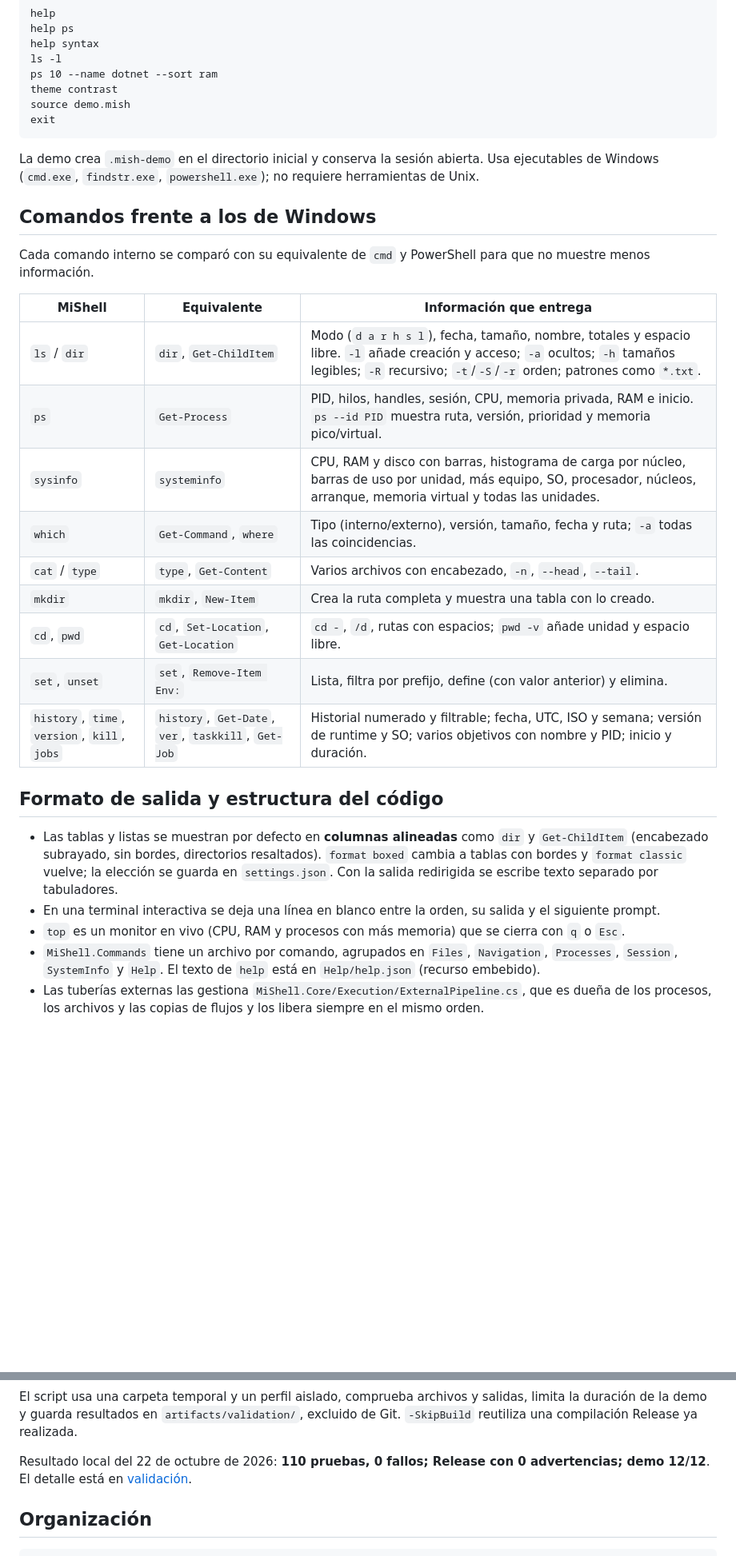
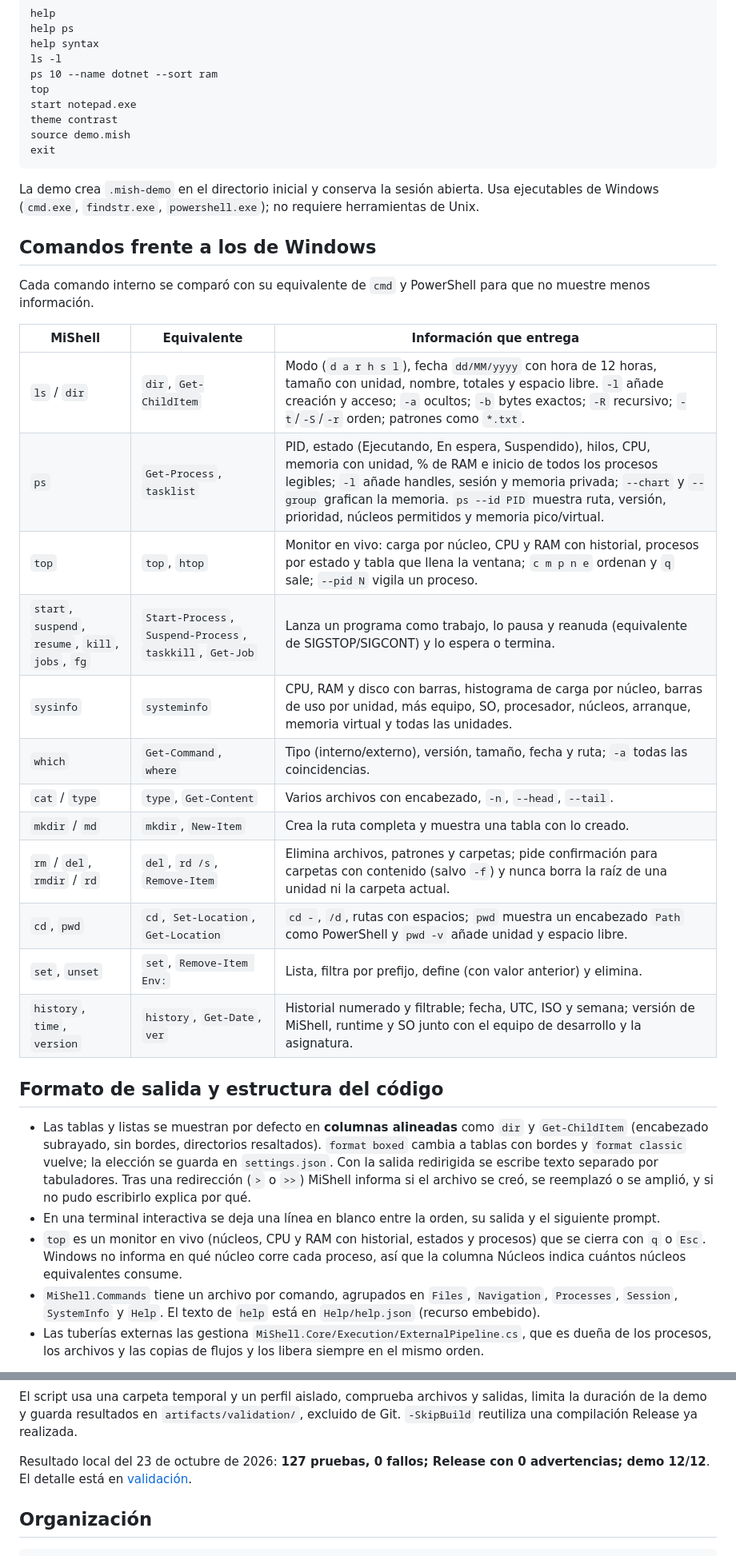
Before and after one commit to wong17/terminal, a Markdown page: README.md, 2 parts joined by grey strips. Shown at 80% size. GitHub-like rendering; blank space fills up the shorter version.

```diff
--- a/README.md
+++ b/README.md
@@ -31,6 +33,8 @@ help ps
 help syntax
 ls -l
 ps 10 --name dotnet --sort ram
+top
+start notepad.exe
 theme contrast
 source demo.mish
 exit
@@ -44,21 +48,24 @@ Cada comando interno se comparó con su equivalente de `cmd` y PowerShell para q
 
 | MiShell | Equivalente | Información que entrega |
 |---|---|---|
-| `ls` / `dir` | `dir`, `Get-ChildItem` | Modo (`d a r h s l`), fecha, tamaño, nombre, totales y espacio libre. `-l` añade creación y acceso; `-a` ocultos; `-h` tamaños legibles; `-R` recursivo; `-t`/`-S`/`-r` orden; patrones como `*.txt`. |
-| `ps` | `Get-Process` | PID, hilos, handles, sesión, CPU, memoria privada, RAM e inicio. `ps --id PID` muestra ruta, versión, prioridad y memoria pico/virtual. |
+| `ls` / `dir` | `dir`, `Get-ChildItem` | Modo (`d a r h s l`), fecha `dd/MM/yyyy` con hora de 12 horas, tamaño con unidad, nombre, totales y espacio libre. `-l` añade creación y acceso; `-a` ocultos; `-b` bytes exactos; `-R` recursivo; `-t`/`-S`/`-r` orden; patrones como `*.txt`. |
+| `ps` | `Get-Process`, `tasklist` | PID, estado (Ejecutando, En espera, Suspendido), hilos, CPU, memoria con unidad, % de RAM e inicio de todos los procesos legibles; `-l` añade handles, sesión y memoria privada; `--chart` y `--group` grafican la memoria. `ps --id PID` muestra ruta, versión, prioridad, núcleos permitidos y memoria pico/virtual. |
+| `top` | `top`, `htop` | Monitor en vivo: carga por núcleo, CPU y RAM con historial, procesos por estado y tabla que llena la ventana; `c m p n e` ordenan y `q` sale; `--pid N` vigila un proceso. |
+| `start`, `suspend`, `resume`, `kill`, `jobs`, `fg` | `Start-Process`, `Suspend-Process`, `taskkill`, `Get-Job` | Lanza un programa como trabajo, lo pausa y reanuda (equivalente de SIGSTOP/SIGCONT) y lo espera o termina. |
 | `sysinfo` | `systeminfo` | CPU, RAM y disco con barras, histograma de carga por núcleo, barras de uso por unidad, más equipo, SO, procesador, núcleos, arranque, memoria virtual y todas las unidades. |
 | `which` | `Get-Command`, `where` | Tipo (interno/externo), versión, tamaño, fecha y ruta; `-a` todas las coincidencias. |
 | `cat` / `type` | `type`, `Get-Content` | Varios archivos con encabezado, `-n`, `--head`, `--tail`. |
-| `mkdir` | `mkdir`, `New-Item` | Crea la ruta completa y muestra una tabla con lo creado. |
-| `cd`, `pwd` | `cd`, `Set-Location`, `Get-Location` | `cd -`, `/d`, rutas con espacios; `pwd -v` añade unidad y espacio libre. |
+| `mkdir` / `md` | `mkdir`, `New-Item` | Crea la ruta completa y muestra una tabla con lo creado. |
+| `rm` / `del`, `rmdir` / `rd` | `del`, `rd /s`, `Remove-Item` | Elimina archivos, patrones y carpetas; pide confirmación para carpetas con contenido (salvo `-f`) y nunca borra la raíz de una unidad ni la carpeta actual. |
+| `cd`, `pwd` | `cd`, `Set-Location`, `Get-Location` | `cd -`, `/d`, rutas con espacios; `pwd` muestra un encabezado `Path` como PowerShell y `pwd -v` añade unidad y espacio libre. |
 | `set`, `unset` | `set`, `Remove-Item Env:` | Lista, filtra por prefijo, define (con valor anterior) y elimina. |
-| `history`, `time`, `version`, `kill`, `jobs` | `history`, `Get-Date`, `ver`, `taskkill`, `Get-Job` | Historial numerado y filtrable; fecha, UTC, ISO y semana; versión de runtime y SO; varios objetivos con nombre y PID; inicio y duración. |
+| `history`, `time`, `version` | `history`, `Get-Date`, `ver` | Historial numerado y filtrable; fecha, UTC, ISO y semana; versión de MiShell, runtime y SO junto con el equipo de desarrollo y la asignatura. |
 
 ## Formato de salida y estructura del código
 
-- Las tablas y listas se muestran por defecto en **columnas alineadas** como `dir` y `Get-ChildItem` (encabezado subrayado, sin bordes, directorios resaltados). `format boxed` cambia a tablas con bordes y `format classic` vuelve; la elección se guarda en `settings.json`. Con la salida redirigida se escribe texto separado por tabuladores.
+- Las tablas y listas se muestran por defecto en **columnas alineadas** como `dir` y `Get-ChildItem` (encabezado subrayado, sin bordes, directorios resaltados). `format boxed` cambia a tablas con bordes y `format classic` vuelve; la elección se guarda en `settings.json`. Con la salida redirigida se escribe texto separado por tabuladores. Tras una redirección (`>` o `>>`) MiShell informa si el archivo se creó, se reemplazó o se amplió, y si no pudo escribirlo explica por qué.
 - En una terminal interactiva se deja una línea en blanco entre la orden, su salida y el siguiente prompt.
-- `top` es un monitor en vivo (CPU, RAM y procesos con más memoria) que se cierra con `q` o `Esc`.
+- `top` es un monitor en vivo (núcleos, CPU y RAM con historial, estados y procesos) que se cierra con `q` o `Esc`. Windows no informa en qué núcleo corre cada proceso, así que la columna Núcleos indica cuántos núcleos equivalentes consume.
 - `MiShell.Commands` tiene un archivo por comando, agrupados en `Files`, `Navigation`, `Processes`, `Session`, `SystemInfo` y `Help`. El texto de `help` está en `Help/help.json` (recurso embebido).
 - Las tuberías externas las gestiona `MiShell.Core/Execution/ExternalPipeline.cs`, que es dueña de los procesos, los archivos y las copias de flujos y los libera siempre en el mismo orden.
 
@@ -129,7 +140,7 @@ pwsh -File .\scripts\verify.ps1 -IncludeSystemInfo
 
 El script usa una carpeta temporal y un perfil aislado, comprueba archivos y salidas, limita la duración de la demo y guarda resultados en `artifacts/validation/`, excluido de Git. `-SkipBuild` reutiliza una compilación Release ya realizada.
 
-Resultado local del 22 de octubre de 2026: **110 pruebas, 0 fallos; Release con 0 advertencias; demo 12/12**. El detalle está en [validación](docs/validation.md).
+Resultado local del 23 de octubre de 2026: **127 pruebas, 0 fallos; Release con 0 advertencias; demo 12/12**. El detalle está en [validación](docs/validation.md).
 
 ## Organización
 
```
Also changed, not shown: other parts of README.md (+11 -5 lines), docs/validation.md (+3 -2 lines), docs/portada/portada_frente.png.
